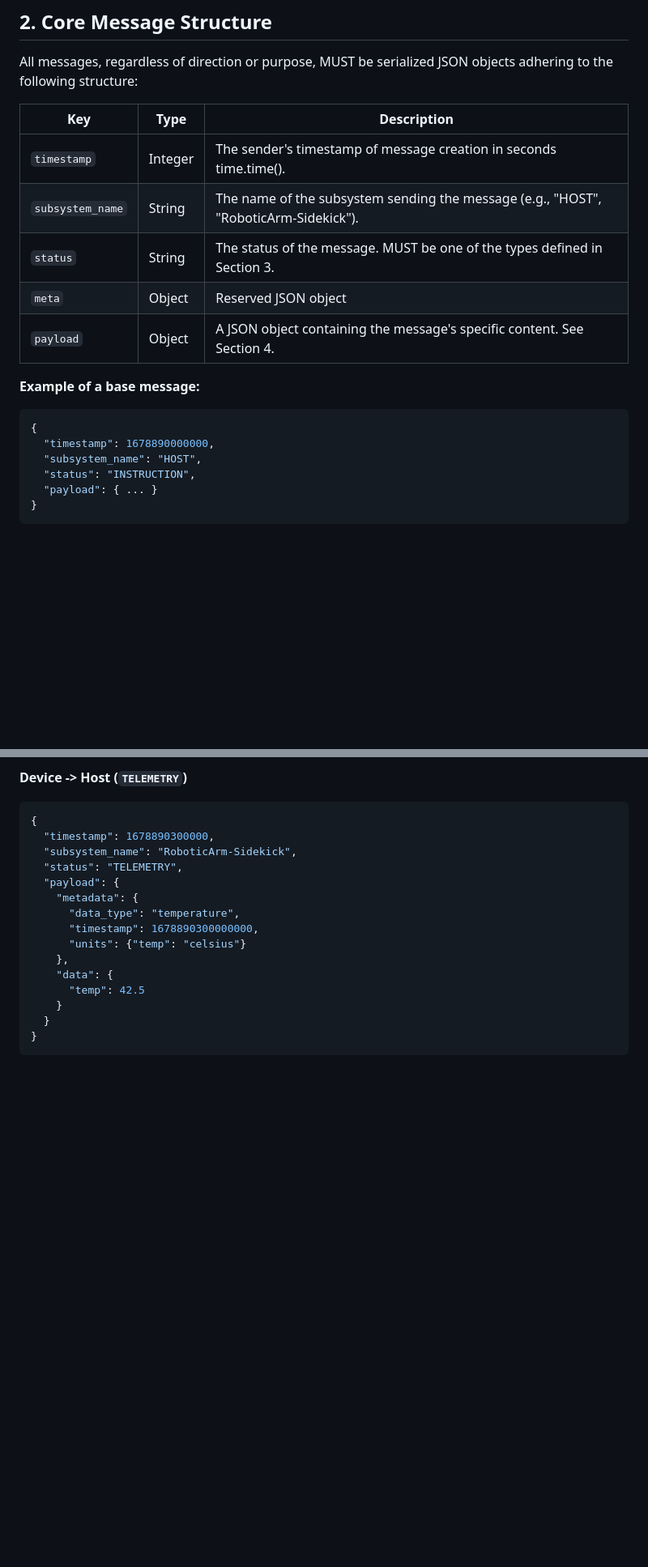
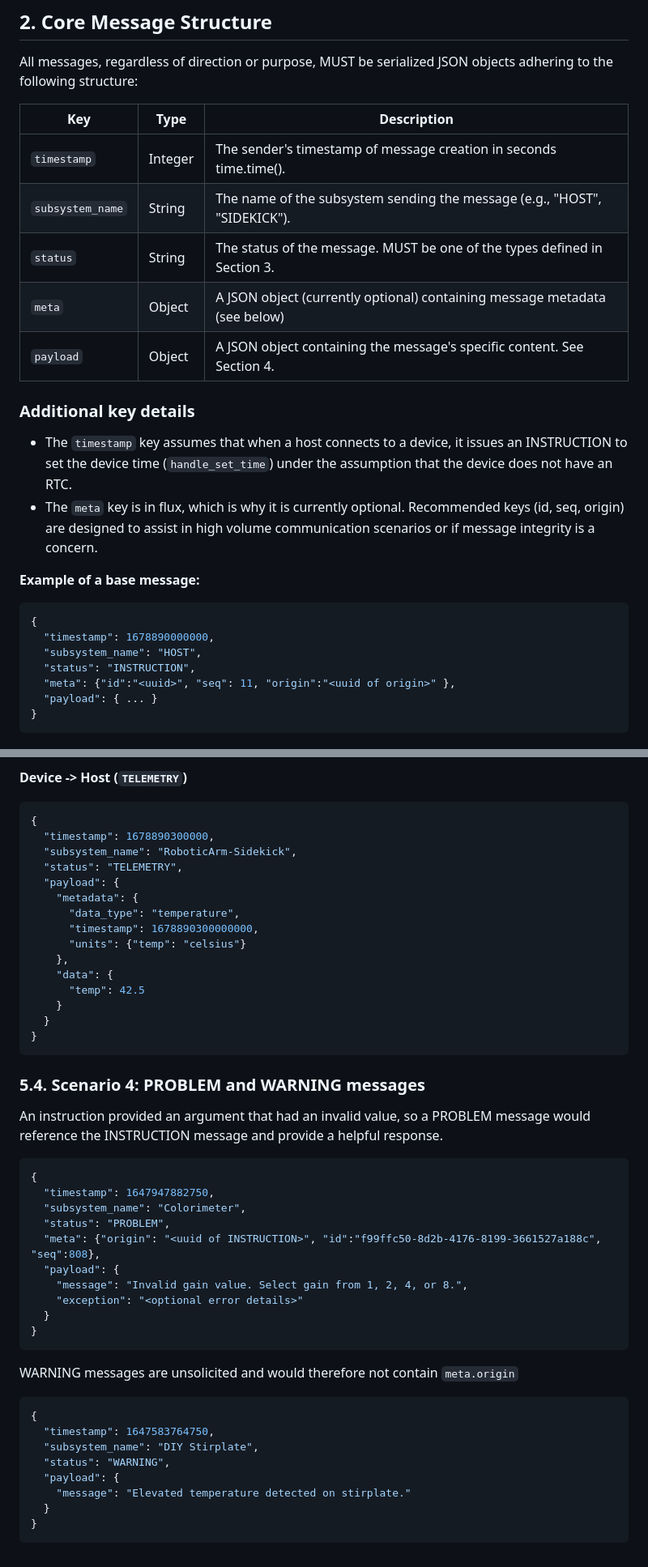
Before and after one commit to bobthechemist/sdl-sandbox, a Markdown page: docs/design_protocols/messaging.md, 2 parts joined by grey strips. Shown: that part at 81% size. GitHub-like rendering; blank space fills up the shorter version.

Commit message:
revised messaging protocol

````diff
--- a/docs/design_protocols/messaging.md
+++ b/docs/design_protocols/messaging.md
@@ -13,13 +13,19 @@ The primary goals of this protocol are:
 
 All messages, regardless of direction or purpose, MUST be serialized JSON objects adhering to the following structure:
 
-| Key              | Type    | Description                                                                 |
-| ---------------- | ------- | --------------------------------------------------------------------------- |
-| `timestamp`   | Integer | The sender's timestamp of message creation in seconds time.time().               |
-| `subsystem_name` | String  | The name of the subsystem sending the message (e.g., "HOST", "RoboticArm-Sidekick"). |
-| `status`         | String  | The status of the message. MUST be one of the types defined in Section 3. |
-| `meta`           | Object  | Reserved JSON object |
-| `payload`        | Object  | A JSON object containing the message's specific content. See Section 4.   |
+| Key              | Type    | Description                                                                          |
+| ---------------- | ------- | ------------------------------------------------------------------------------------ |
+| `timestamp`      | Integer | The sender's timestamp of message creation in seconds time.time().                   |
+| `subsystem_name` | String  | The name of the subsystem sending the message (e.g., "HOST", "SIDEKICK"). |
+| `status`         | String  | The status of the message. MUST be one of the types defined in Section 3.            |
+| `meta`           | Object  | A JSON object (currently optional) containing message metadata (see below)                                                                 |
+| `payload`        | Object  | A JSON object containing the message's specific content. See Section 4.              |
+
+### Additional key details
+
+- The `timestamp` key assumes that when a host connects to a device, it issues an INSTRUCTION to set the device time (`handle_set_time`) under the assumption that the device does not have an RTC.
+- The `meta` key is in flux, which is why it is currently optional. Recommended keys (id, seq, origin) are designed to assist in high volume communication scenarios or if message integrity is a concern.
+
 
 **Example of a base message:**
 ```json
@@ -27,6 +33,7 @@ All messages, regardless of direction or purpose, MUST be serialized JSON object
   "timestamp": 1678890000000,
   "subsystem_name": "HOST",
   "status": "INSTRUCTION",
+  "meta": {"id":"<uuid>", "seq": 11, "origin":"<uuid of origin>" },
   "payload": { ... }
 }
 ```
@@ -203,3 +215,33 @@ Device periodically sends its internal temperature.
   }
 }
 ```
+
+### 5.4. Scenario 4: PROBLEM and WARNING messages
+
+An instruction provided an argument that had an invalid value, so a PROBLEM message would reference the INSTRUCTION message and provide a helpful response.
+
+```json
+{
+  "timestamp": 1647947882750,
+  "subsystem_name": "Colorimeter",
+  "status": "PROBLEM",
+  "meta": {"origin": "<uuid of INSTRUCTION>", "id":"f99ffc50-8d2b-4176-8199-3661527a188c", "seq":808},
+  "payload": {
+    "message": "Invalid gain value. Select gain from 1, 2, 4, or 8.",
+    "exception": "<optional error details>"
+  }
+}
+```
+
+WARNING messages are unsolicited and would therefore not contain `meta.origin`
+
+```json
+{
+  "timestamp": 1647583764750,
+  "subsystem_name": "DIY Stirplate",
+  "status": "WARNING",
+  "payload": {
+    "message": "Elevated temperature detected on stirplate."
+  }
+}
+```
````
Also changed, not shown: other parts of docs/design_protocols/messaging.md (+6 -1 lines).
